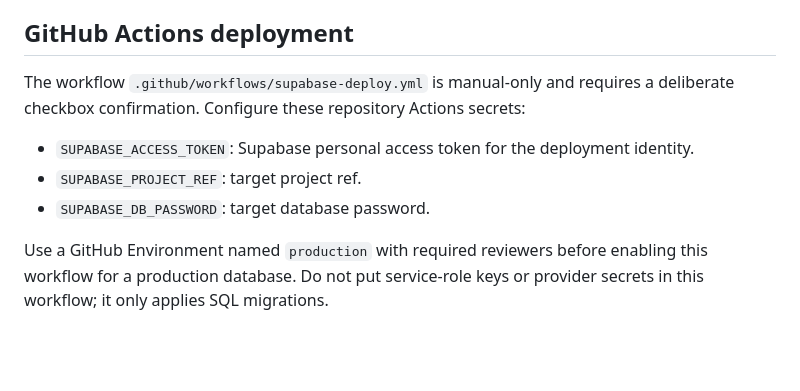
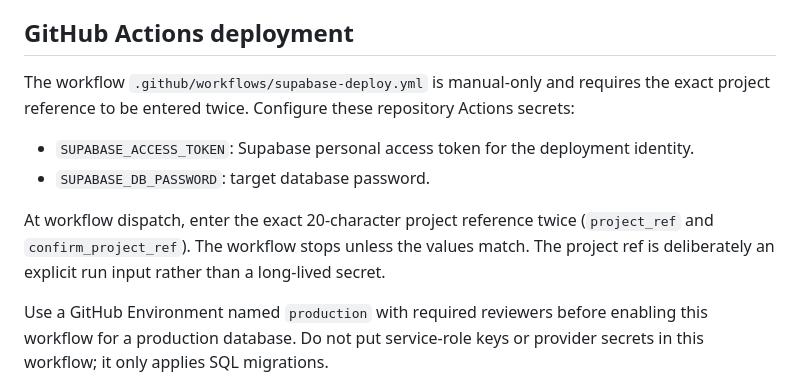
Before and after one commit to PSP-YN/CareerOS, a Markdown page: docs/SUPABASE_RECOVERY.md, the part around the change. Rendered like a GitHub page; blank space fills up the shorter version.

Commit message:
Document exact project-ref confirmation for deployment

```diff
--- a/docs/SUPABASE_RECOVERY.md
+++ b/docs/SUPABASE_RECOVERY.md
@@ -42,11 +42,12 @@ Do not run `supabase db reset --remote` against production. It is destructive. U
 
 ## GitHub Actions deployment
 
-The workflow `.github/workflows/supabase-deploy.yml` is manual-only and requires a deliberate checkbox confirmation. Configure these repository Actions secrets:
+The workflow `.github/workflows/supabase-deploy.yml` is manual-only and requires the exact project reference to be entered twice. Configure these repository Actions secrets:
 
 - `SUPABASE_ACCESS_TOKEN`: Supabase personal access token for the deployment identity.
-- `SUPABASE_PROJECT_REF`: target project ref.
 - `SUPABASE_DB_PASSWORD`: target database password.
+
+At workflow dispatch, enter the exact 20-character project reference twice (`project_ref` and `confirm_project_ref`). The workflow stops unless the values match. The project ref is deliberately an explicit run input rather than a long-lived secret.
 
 Use a GitHub Environment named `production` with required reviewers before enabling this workflow for a production database. Do not put service-role keys or provider secrets in this workflow; it only applies SQL migrations.
 
```
